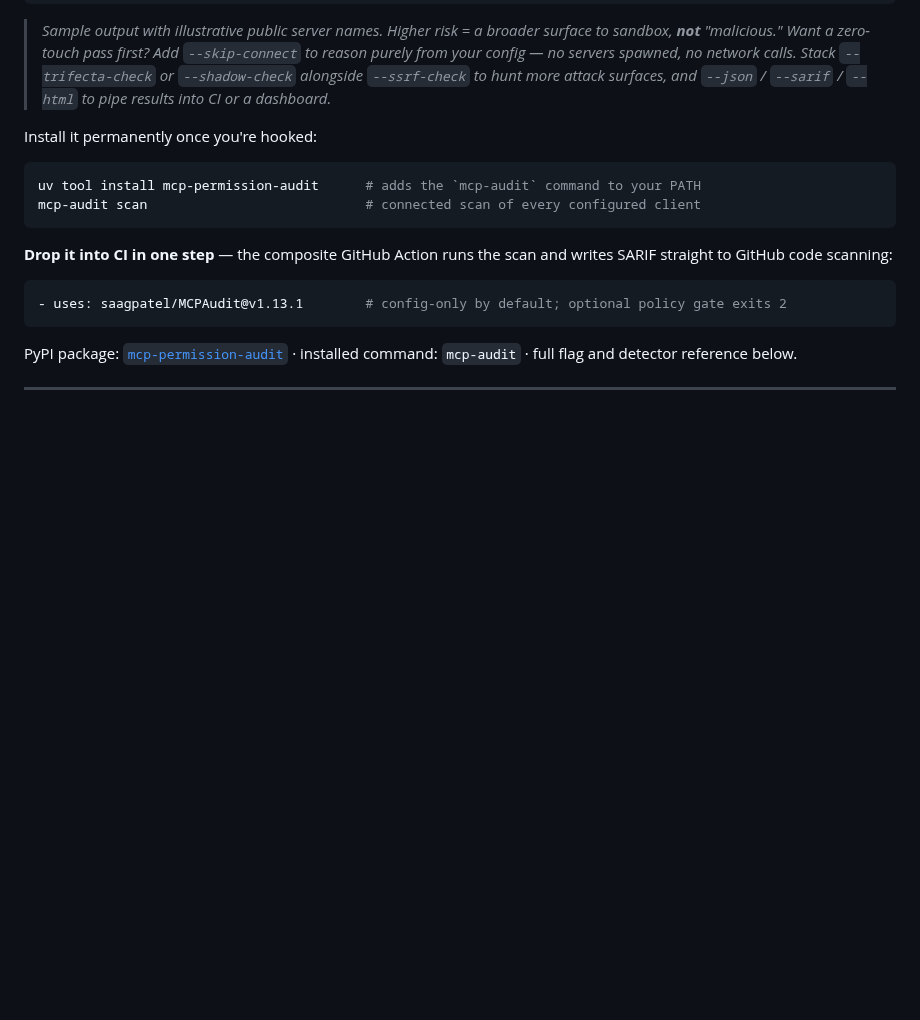
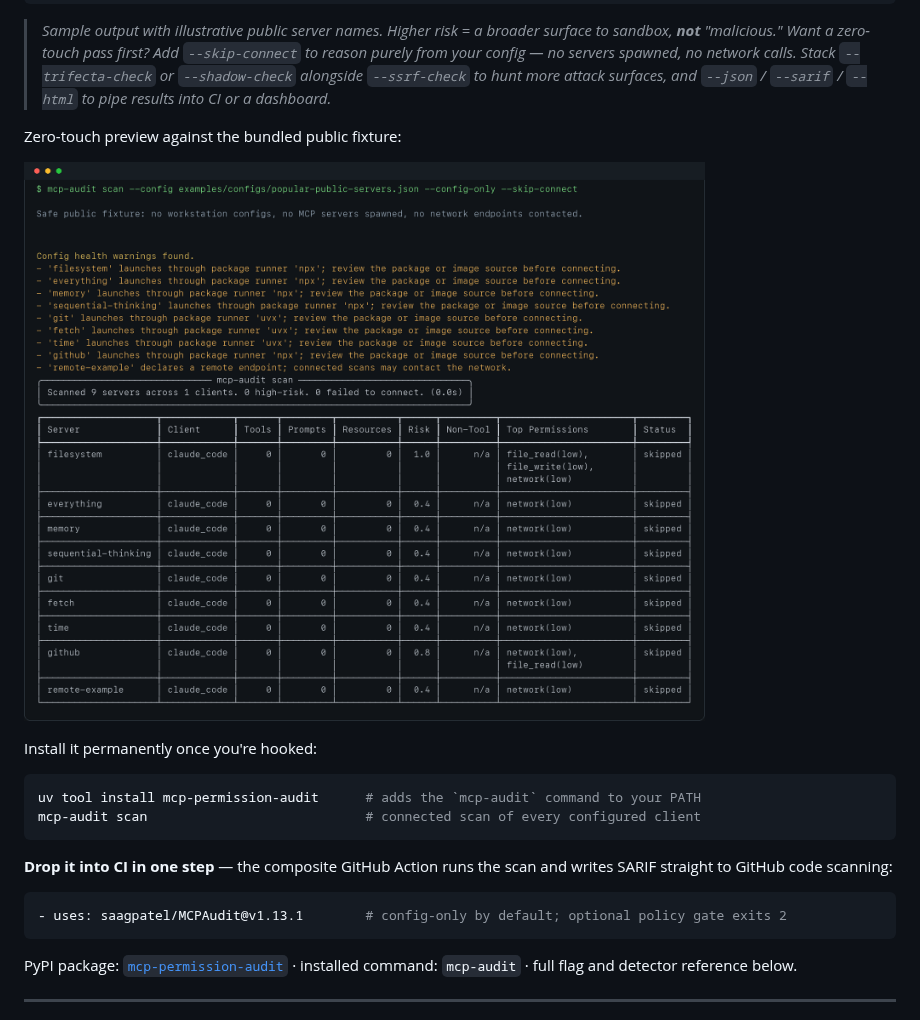
Before and after one commit to saagpatel/MCPAudit, a Markdown page: README.md, the part around the change. Drawn GitHub-style; pictures changed too: docs/assets/mcp-audit-config-only-scan.png (added); blank space fills up the shorter version.

Commit message:
docs: add config-only scan preview asset

````diff
--- a/README.md
+++ b/README.md
@@ -48,6 +48,10 @@ It stays read-only the whole time — it never edits a config and reports env-va
 ```
 
 > *Sample output with illustrative public server names. Higher risk = a broader surface to sandbox, **not** "malicious." Want a zero-touch pass first? Add `--skip-connect` to reason purely from your config — no servers spawned, no network calls. Stack `--trifecta-check` or `--shadow-check` alongside `--ssrf-check` to hunt more attack surfaces, and `--json` / `--sarif` / `--html` to pipe results into CI or a dashboard.*
+
+Zero-touch preview against the bundled public fixture:
+
+![mcp-audit config-only scan preview](docs/assets/mcp-audit-config-only-scan.png)
 
 Install it permanently once you're hooked:
 
````
Also changed, not shown: DEMO-ASSETS.md (+4 -0 lines).
